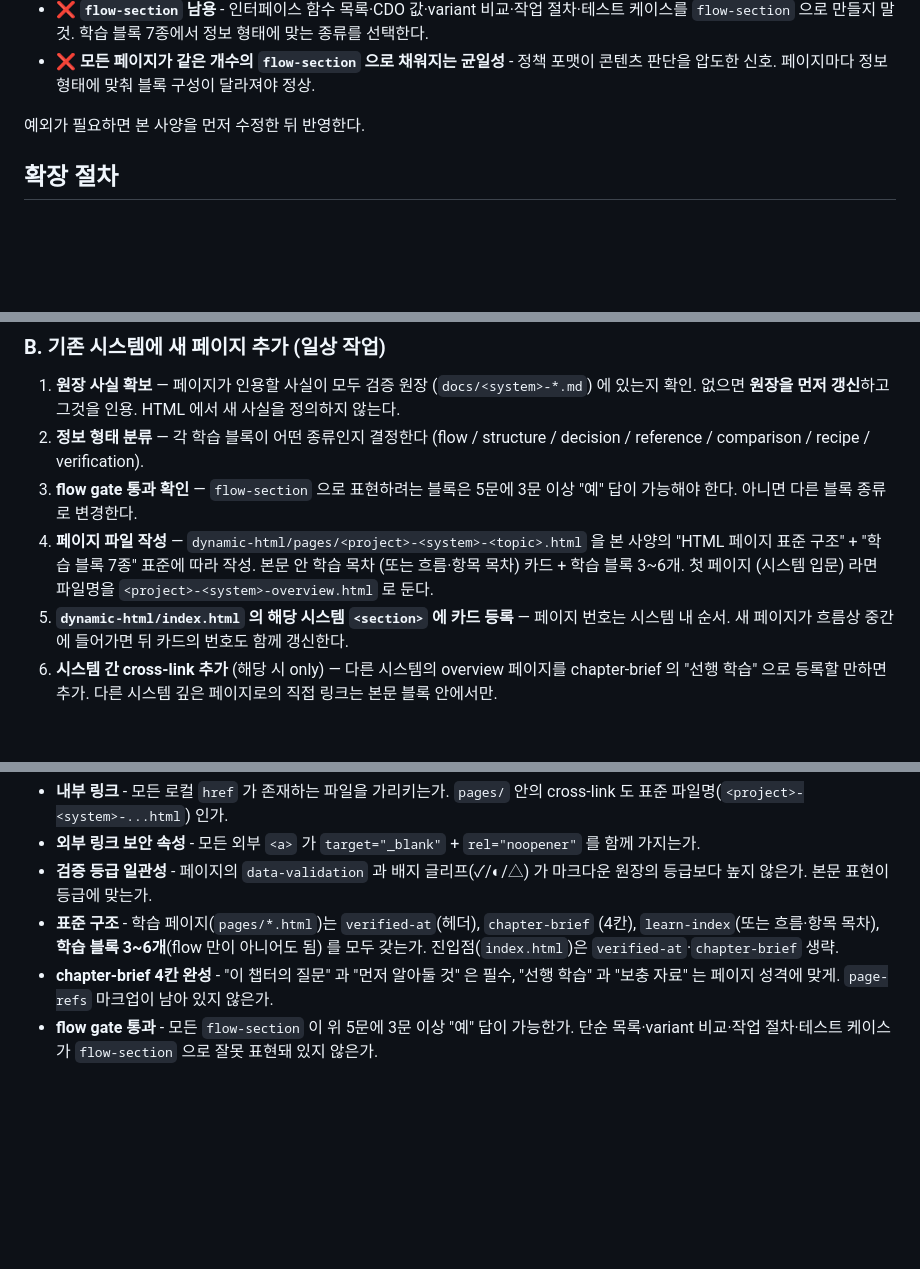
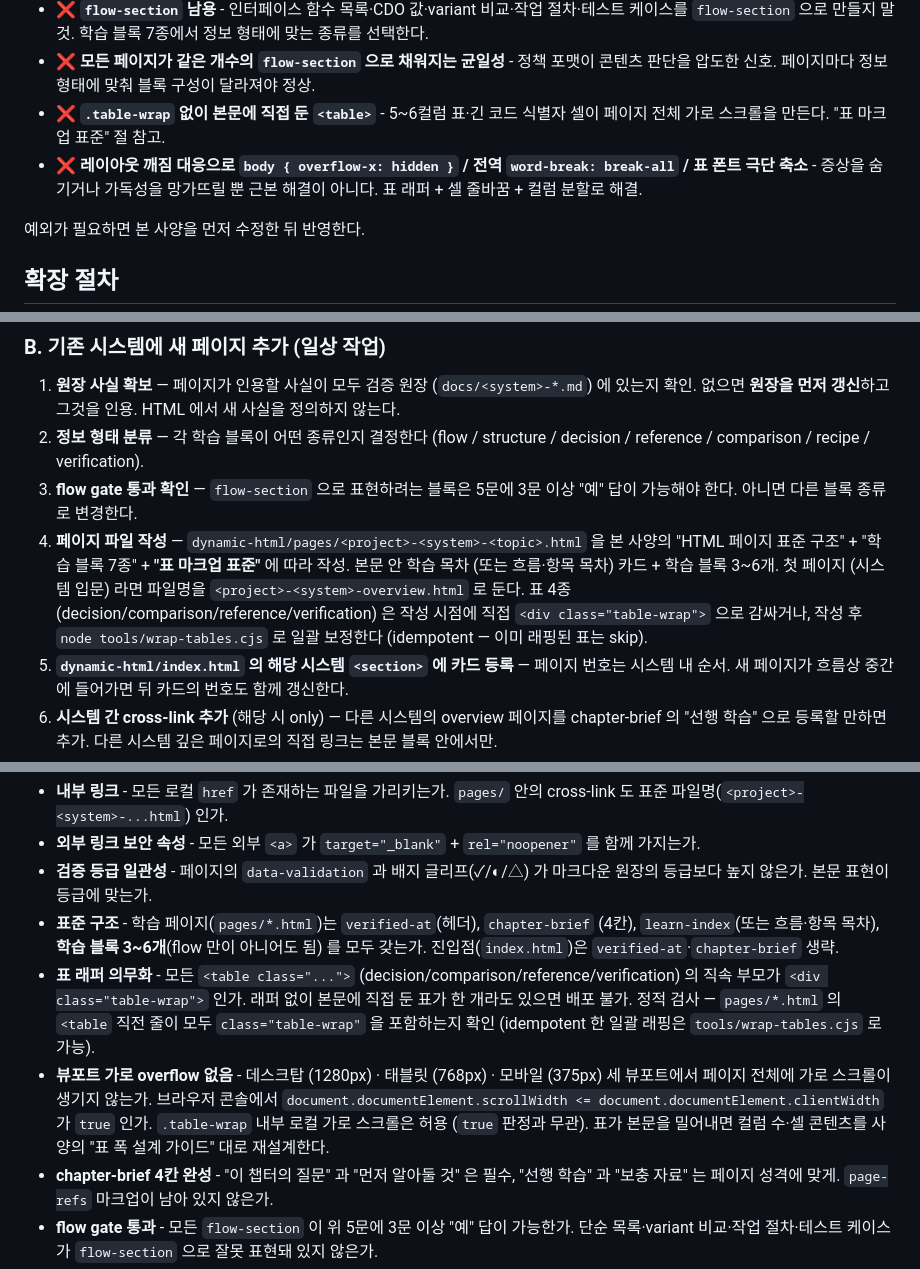
Before and after one commit to bong9tutor/docs-LyraStarterGame, a Markdown page: docs/dynamic-html-spec.md, 3 parts joined by grey strips. GitHub-like rendering; blank space fills up the shorter version.

```diff
--- a/docs/dynamic-html-spec.md
+++ b/docs/dynamic-html-spec.md
@@ -770,6 +822,8 @@ Linear 의 라임 그린(`#e4f222`) 시그니처와 Inter/Berkeley Mono 폰트
 - ❌ 호버 기반 UI (툴팁·hover-only) - 모바일에서 잘 동작 안 함
 - ❌ **`flow-section` 남용** - 인터페이스 함수 목록·CDO 값·variant 비교·작업 절차·테스트 케이스를 `flow-section` 으로 만들지 말 것. 학습 블록 7종에서 정보 형태에 맞는 종류를 선택한다.
 - ❌ **모든 페이지가 같은 개수의 `flow-section` 으로 채워지는 균일성** - 정책 포맷이 콘텐츠 판단을 압도한 신호. 페이지마다 정보 형태에 맞춰 블록 구성이 달라져야 정상.
+- ❌ **`.table-wrap` 없이 본문에 직접 둔 `<table>`** - 5~6컬럼 표·긴 코드 식별자 셀이 페이지 전체 가로 스크롤을 만든다. "표 마크업 표준" 절 참고.
+- ❌ **레이아웃 깨짐 대응으로 `body { overflow-x: hidden }` / 전역 `word-break: break-all` / 표 폰트 극단 축소** - 증상을 숨기거나 가독성을 망가뜨릴 뿐 근본 해결이 아니다. 표 래퍼 + 셀 줄바꿈 + 컬럼 분할로 해결.
 
 예외가 필요하면 본 사양을 먼저 수정한 뒤 반영한다.
 
@@ -796,7 +850,7 @@ Linear 의 라임 그린(`#e4f222`) 시그니처와 Inter/Berkeley Mono 폰트
 1. **원장 사실 확보** — 페이지가 인용할 사실이 모두 검증 원장 (`docs/<system>-*.md`) 에 있는지 확인. 없으면 **원장을 먼저 갱신**하고 그것을 인용. HTML 에서 새 사실을 정의하지 않는다.
 2. **정보 형태 분류** — 각 학습 블록이 어떤 종류인지 결정한다 (flow / structure / decision / reference / comparison / recipe / verification).
 3. **flow gate 통과 확인** — `flow-section` 으로 표현하려는 블록은 5문에 3문 이상 "예" 답이 가능해야 한다. 아니면 다른 블록 종류로 변경한다.
-4. **페이지 파일 작성** — `dynamic-html/pages/<project>-<system>-<topic>.html` 을 본 사양의 "HTML 페이지 표준 구조" + "학습 블록 7종" 표준에 따라 작성. 본문 안 학습 목차 (또는 흐름·항목 목차) 카드 + 학습 블록 3~6개. 첫 페이지 (시스템 입문) 라면 파일명을 `<project>-<system>-overview.html` 로 둔다.
+4. **페이지 파일 작성** — `dynamic-html/pages/<project>-<system>-<topic>.html` 을 본 사양의 "HTML 페이지 표준 구조" + "학습 블록 7종" + **"표 마크업 표준"** 에 따라 작성. 본문 안 학습 목차 (또는 흐름·항목 목차) 카드 + 학습 블록 3~6개. 첫 페이지 (시스템 입문) 라면 파일명을 `<project>-<system>-overview.html` 로 둔다. 표 4종 (decision/comparison/reference/verification) 은 작성 시점에 직접 `<div class="table-wrap">` 으로 감싸거나, 작성 후 `node tools/wrap-tables.cjs` 로 일괄 보정한다 (idempotent — 이미 래핑된 표는 skip).
 5. **`dynamic-html/index.html` 의 해당 시스템 `<section>` 에 카드 등록** — 페이지 번호는 시스템 내 순서. 새 페이지가 흐름상 중간에 들어가면 뒤 카드의 번호도 함께 갱신한다.
 6. **시스템 간 cross-link 추가** (해당 시 only) — 다른 시스템의 overview 페이지를 chapter-brief 의 "선행 학습" 으로 등록할 만하면 추가. 다른 시스템 깊은 페이지로의 직접 링크는 본문 블록 안에서만.
 7. 본 사양 또는 `docs/README.md` 에 변경 필요가 있으면 함께 갱신한다.
@@ -810,6 +864,8 @@ Linear 의 라임 그린(`#e4f222`) 시그니처와 Inter/Berkeley Mono 폰트
 - **외부 링크 보안 속성** - 모든 외부 `<a>` 가 `target="_blank"` + `rel="noopener"` 를 함께 가지는가.
 - **검증 등급 일관성** - 페이지의 `data-validation` 과 배지 글리프(✓/◐/△) 가 마크다운 원장의 등급보다 높지 않은가. 본문 표현이 등급에 맞는가.
 - **표준 구조** - 학습 페이지(`pages/*.html`)는 `verified-at`(헤더), `chapter-brief` (4칸), `learn-index`(또는 흐름·항목 목차), **학습 블록 3~6개**(flow 만이 아니어도 됨) 를 모두 갖는가. 진입점(`index.html`)은 `verified-at`·`chapter-brief` 생략.
+- **표 래퍼 의무화** - 모든 `<table class="...">` (decision/comparison/reference/verification) 의 직속 부모가 `<div class="table-wrap">` 인가. 래퍼 없이 본문에 직접 둔 표가 한 개라도 있으면 배포 불가. 정적 검사 — `pages/*.html` 의 `<table` 직전 줄이 모두 `class="table-wrap"` 을 포함하는지 확인 (idempotent 한 일괄 래핑은 `tools/wrap-tables.cjs` 로 가능).
+- **뷰포트 가로 overflow 없음** - 데스크탑 (1280px) · 태블릿 (768px) · 모바일 (375px) 세 뷰포트에서 페이지 전체에 가로 스크롤이 생기지 않는가. 브라우저 콘솔에서 `document.documentElement.scrollWidth <= document.documentElement.clientWidth` 가 `true` 인가. `.table-wrap` 내부 로컬 가로 스크롤은 허용 (`true` 판정과 무관). 표가 본문을 밀어내면 컬럼 수·셀 콘텐츠를 사양의 "표 폭 설계 가이드" 대로 재설계한다.
 - **chapter-brief 4칸 완성** - "이 챕터의 질문" 과 "먼저 알아둘 것" 은 필수, "선행 학습" 과 "보충 자료" 는 페이지 성격에 맞게. `page-refs` 마크업이 남아 있지 않은가.
 - **flow gate 통과** - 모든 `flow-section` 이 위 5문에 3문 이상 "예" 답이 가능한가. 단순 목록·variant 비교·작업 절차·테스트 케이스가 `flow-section` 으로 잘못 표현돼 있지 않은가.
 - **블록 종류 적합성** - 인터페이스/CDO/slot 같은 사전식 자료는 `reference-section`, variant 차이는 `comparison-section`, 작업 절차는 `recipe-section`, 테스트 매트릭스는 `verification-section`, 선택 규칙은 `decision-section`, 책임 관계는 `structure-section` 으로 분리됐는가.
```
Also changed, not shown: other parts of docs/dynamic-html-spec.md (+87 -35 lines), docs/documentation-workflow.md (+2 -1 lines).
